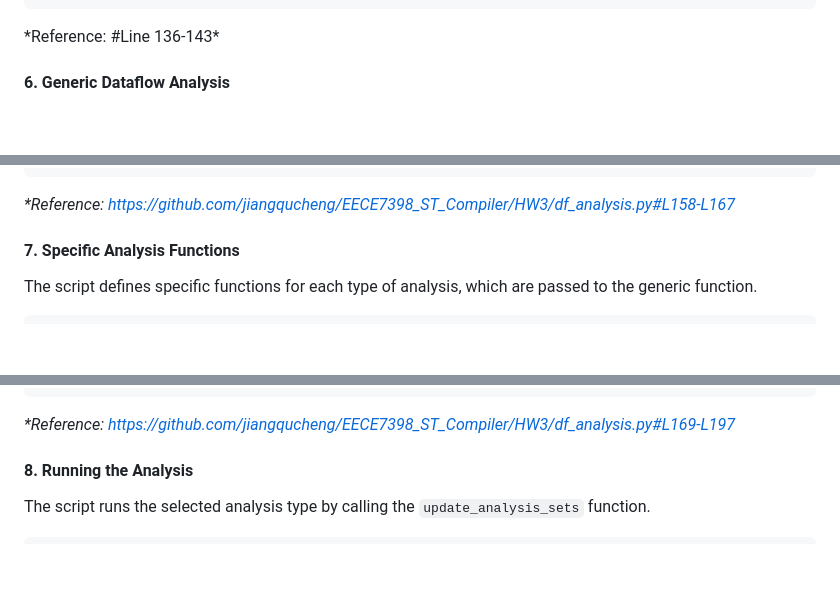
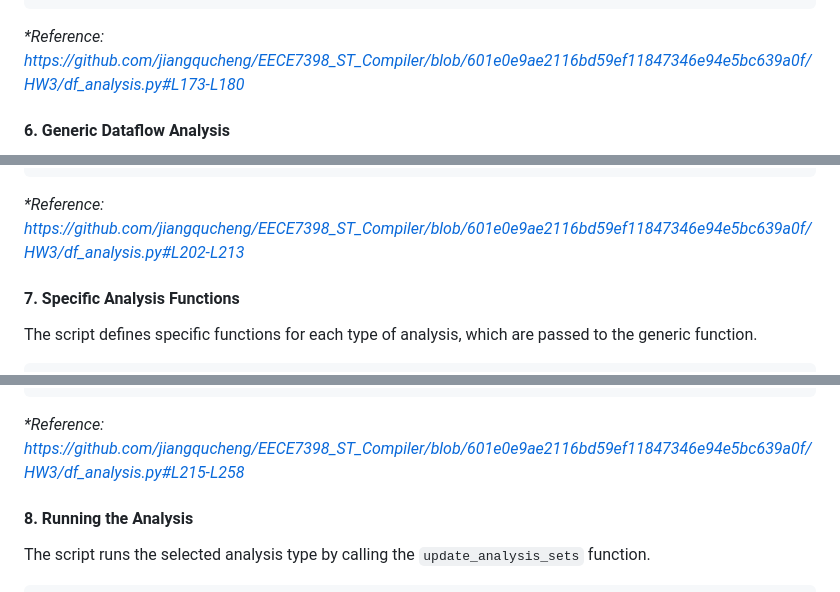
Before and after one commit to jiangqucheng/EECE7398_ST_Compiler, a Markdown page: HW3/README.md, 3 parts joined by grey strips. Rendered like a GitHub page; blank space fills up the shorter version.

````diff
--- a/HW3/README.md
+++ b/HW3/README.md
@@ -114,7 +113,7 @@ def update_gen_kill_sets(app_graph: Dict[bm.BrilFunction, Tuple[nx.DiGraph, Dict
             fdg.nodes[each_node]['KILL'] = _kill
             fdg.nodes[each_node]['EXPR'] = _expr
 ```
-\*Reference: #Line 136-143*
+_\*Reference: https://github.com/jiangqucheng/EECE7398_ST_Compiler/blob/601e0e9ae2116bd59ef11847346e94e5bc639a0f/HW3/df_analysis.py#L173-L180_
 
 
 #### 6. Generic Dataflow Analysis
@@ -132,7 +131,7 @@ def _fdg_update_bare_bone(specific_analysis_func: Callable[[nx.DiGraph, str], Tu
             has_changed = True
     return has_changed
 ```
-_\*Reference: https://github.com/jiangqucheng/EECE7398_ST_Compiler/HW3/df_analysis.py#L158-L167_
+_\*Reference: https://github.com/jiangqucheng/EECE7398_ST_Compiler/blob/601e0e9ae2116bd59ef11847346e94e5bc639a0f/HW3/df_analysis.py#L202-L213_
 
 
 #### 7. Specific Analysis Functions
@@ -160,7 +159,7 @@ def _fdg_update_internal_busy_sets(fdg: nx.DiGraph, this_node: str) -> Tuple[Set
     _in = set.union(_in, _get_node_expr_set(fdg, this_node))
     return _in, _out
 ```
-_\*Reference: https://github.com/jiangqucheng/EECE7398_ST_Compiler/HW3/df_analysis.py#L169-L197_
+_\*Reference: https://github.com/jiangqucheng/EECE7398_ST_Compiler/blob/601e0e9ae2116bd59ef11847346e94e5bc639a0f/HW3/df_analysis.py#L215-L258_
 
 
 #### 8. Running the Analysis
````
Also changed, not shown: other parts of HW3/README.md (+17 -18 lines).
